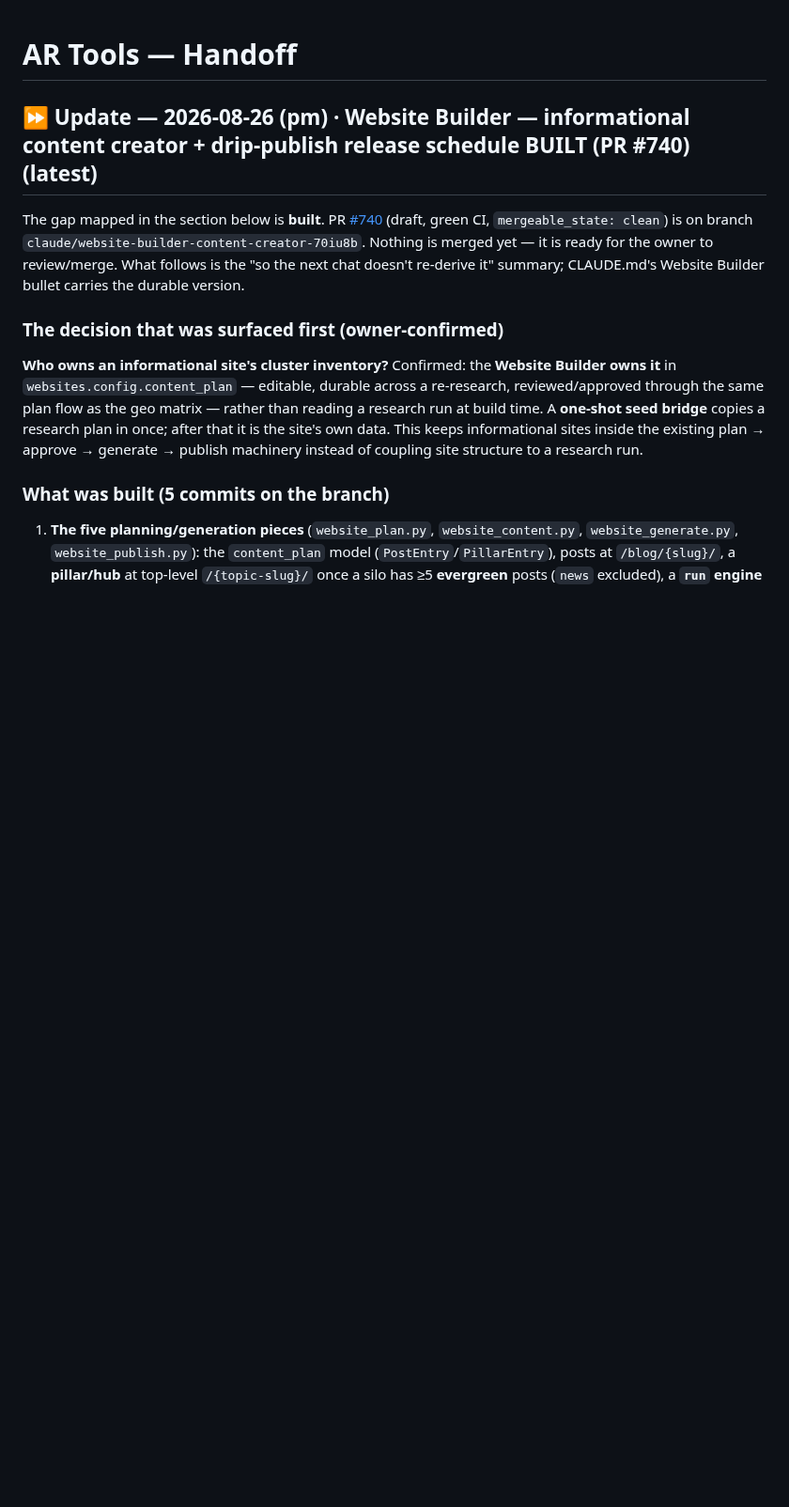
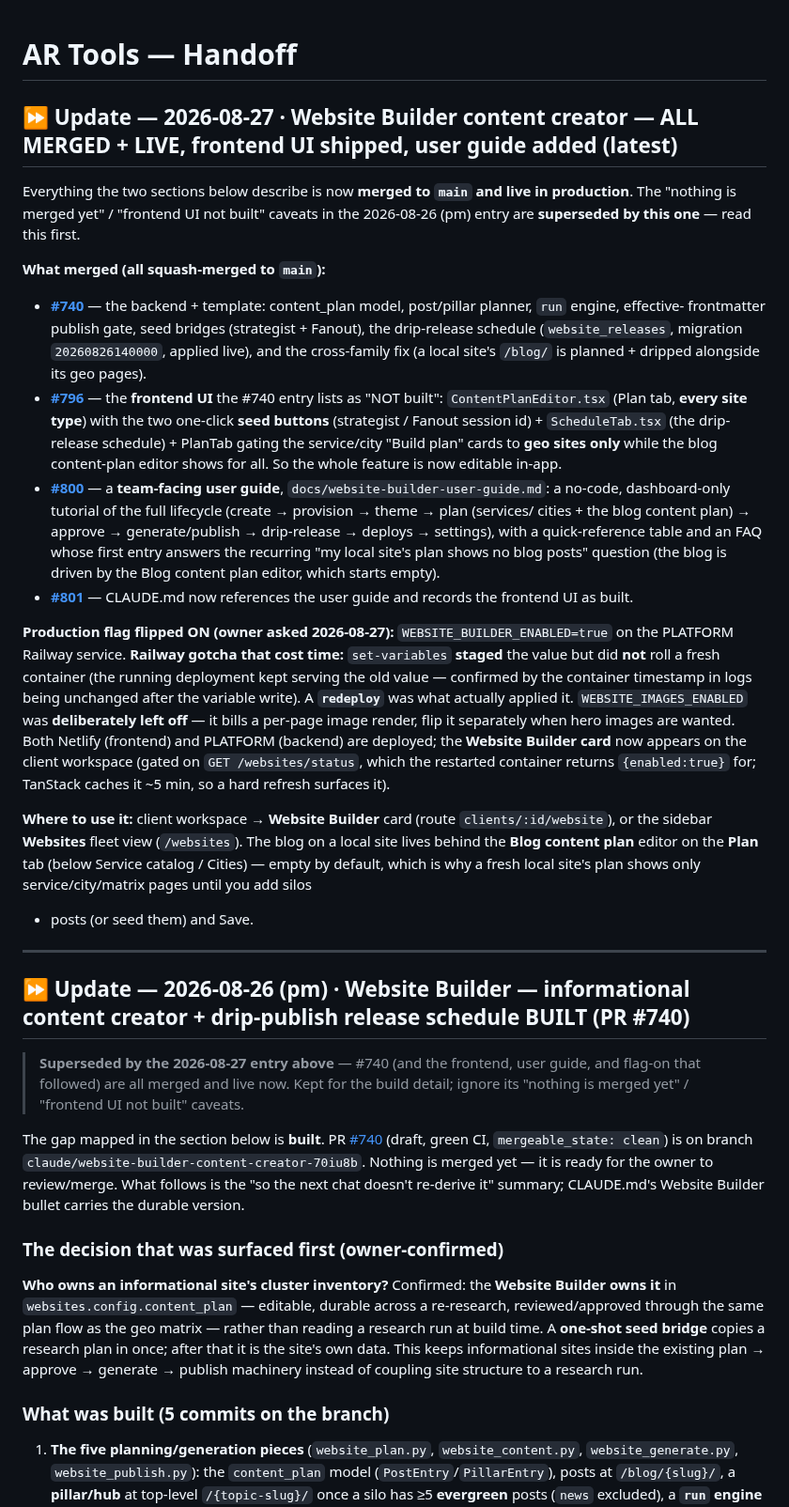
Before and after one commit to kssabraw/ar-tools, a Markdown page: HANDOFF.md, the part around the change. Shown at 94% size. Rendered like a GitHub page; blank space fills up the shorter version.

Commit message:
Docs: record Website Builder merges + go-live in HANDOFF.md
Add a new latest entry noting that the content creator, drip-release
schedule, frontend UI (#796), user guide (#800), and CLAUDE.md reference
(#801) are all merged to main, and that WEBSITE_BUILDER_ENABLED=true is
live on PLATFORM (applied via redeploy, since set-variables alone did not
roll a fresh container). Mark the prior "nothing merged / frontend not
built" entry as superseded.

Docs only.

Co-Authored-By: Claude Opus 4.8 <noreply@anthropic.com>
Claude-Session: https://claude.ai/code/session_01PnTwvdGD617yTeMVo9LZwH

```diff
--- a/HANDOFF.md
+++ b/HANDOFF.md
@@ -1,6 +1,61 @@
 # AR Tools — Handoff
 
-## ⏩ Update — 2026-08-26 (pm) · **Website Builder — informational content creator + drip-publish release schedule BUILT (PR #740)** (latest)
+## ⏩ Update — 2026-08-27 · **Website Builder content creator — ALL MERGED + LIVE, frontend UI shipped, user guide added** (latest)
+
+Everything the two sections below describe is now **merged to `main` and live in
+production**. The "nothing is merged yet" / "frontend UI not built" caveats in
+the 2026-08-26 (pm) entry are **superseded by this one** — read this first.
+
+**What merged (all squash-merged to `main`):**
+- **[#740](https://github.com/kssabraw/ar-tools/pull/740)** — the backend +
+  template: content_plan model, post/pillar planner, `run` engine, effective-
+  frontmatter publish gate, seed bridges (strategist + Fanout), the drip-release
+  schedule (`website_releases`, migration `20260826140000`, applied live), and
+  the cross-family fix (a local site's `/blog/` is planned + dripped alongside
+  its geo pages).
+- **[#796](https://github.com/kssabraw/ar-tools/pull/796)** — the **frontend UI**
+  the #740 entry lists as "NOT built": `ContentPlanEditor.tsx` (Plan tab, **every
+  site type**) with the two one-click **seed buttons** (strategist / Fanout
+  session id) + `ScheduleTab.tsx` (the drip-release schedule) + PlanTab gating
+  the service/city "Build plan" cards to **geo sites only** while the blog
+  content-plan editor shows for all. So the whole feature is now editable in-app.
+- **[#800](https://github.com/kssabraw/ar-tools/pull/800)** — a **team-facing
+  user guide**, `docs/website-builder-user-guide.md`: a no-code, dashboard-only
+  tutorial of the full lifecycle (create → provision → theme → plan (services/
+  cities + the blog content plan) → approve → generate/publish → drip-release →
+  deploys → settings), with a quick-reference table and an FAQ whose first entry
+  answers the recurring "my local site's plan shows no blog posts" question (the
+  blog is driven by the Blog content plan editor, which starts empty).
+- **[#801](https://github.com/kssabraw/ar-tools/pull/801)** — CLAUDE.md now
+  references the user guide and records the frontend UI as built.
+
+**Production flag flipped ON (owner asked 2026-08-27):** `WEBSITE_BUILDER_ENABLED=true`
+on the PLATFORM Railway service. **Railway gotcha that cost time:** `set-variables`
+**staged** the value but did **not** roll a fresh container (the running deployment
+kept serving the old value — confirmed by the container timestamp in logs
+being unchanged after the variable write). A **`redeploy`** was what actually
+applied it. `WEBSITE_IMAGES_ENABLED` was **deliberately left off** — it bills a
+per-page image render, flip it separately when hero images are wanted. Both
+Netlify (frontend) and PLATFORM (backend) are deployed; the **Website Builder
+card** now appears on the client workspace (gated on `GET /websites/status`,
+which the restarted container returns `{enabled:true}` for; TanStack caches it
+~5 min, so a hard refresh surfaces it).
+
+**Where to use it:** client workspace → **Website Builder** card (route
+`clients/:id/website`), or the sidebar **Websites** fleet view (`/websites`).
+The blog on a local site lives behind the **Blog content plan** editor on the
+**Plan** tab (below Service catalog / Cities) — empty by default, which is why a
+fresh local site's plan shows only service/city/matrix pages until you add silos
++ posts (or seed them) and Save.
+
+---
+
+## ⏩ Update — 2026-08-26 (pm) · **Website Builder — informational content creator + drip-publish release schedule BUILT (PR #740)**
+
+> **Superseded by the 2026-08-27 entry above** — #740 (and the frontend, user
+> guide, and flag-on that followed) are all merged and live now. Kept for the
+> build detail; ignore its "nothing is merged yet" / "frontend UI not built"
+> caveats.
 
 The gap mapped in the section below is **built**. PR
 [#740](https://github.com/kssabraw/ar-tools/pull/740) (draft, green CI,
```
